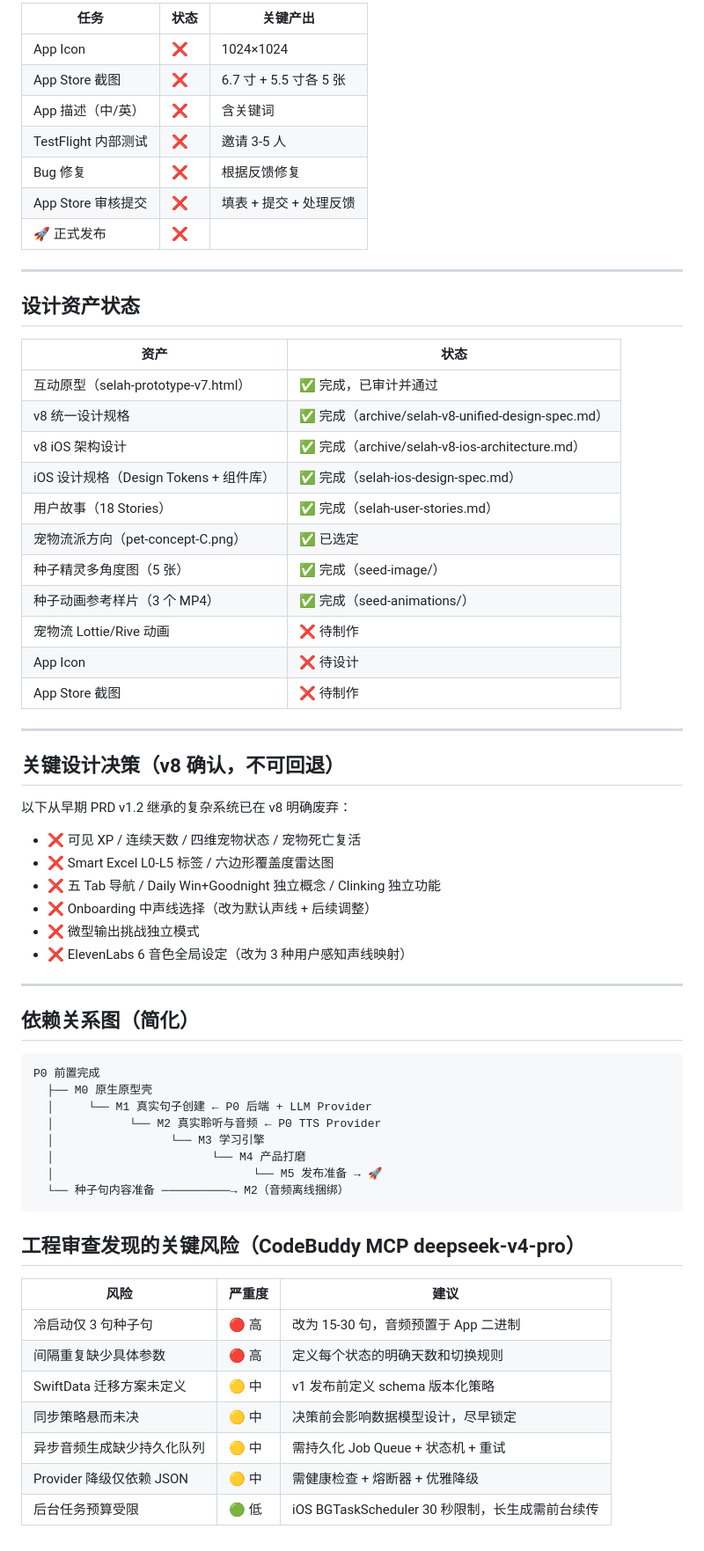
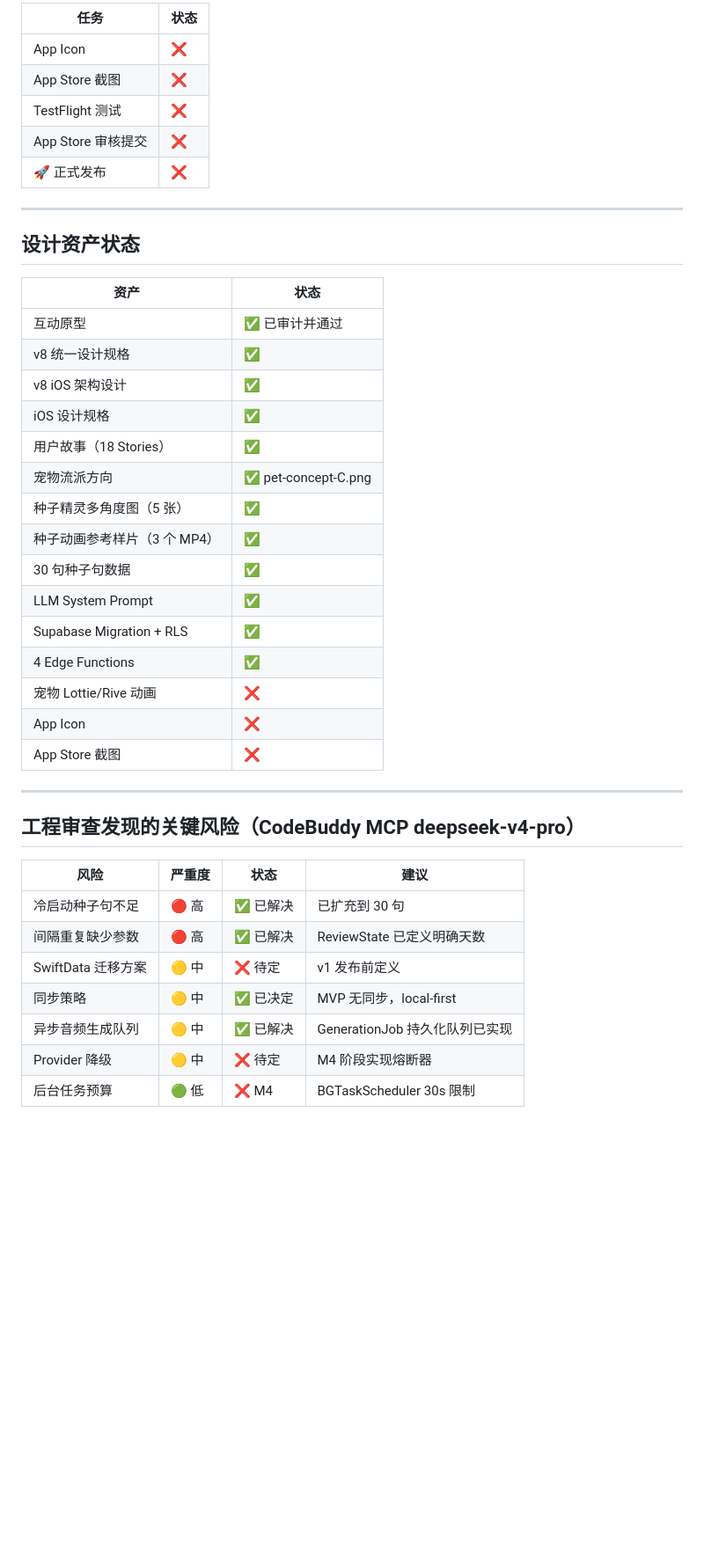
Before and after one commit to KeithHello/selah-language-app, a Markdown page: ROADMAP.md, the part around one of its changes. Shown at 88% size. GitHub-like rendering; blank space fills up the shorter version.

Commit message:
docs: ROADMAP 更新至 2026-07-10 - M0 + Supabase 后端完成，进入 M1 阶段

````diff
--- a/ROADMAP.md
+++ b/ROADMAP.md
@@ -163,13 +154,11 @@
 
-| 任务 | 状态 | 关键产出 |
-|------|------|---------|
-| App Icon | ❌ | 1024×1024 |
-| App Store 截图 | ❌ | 6.7 寸 + 5.5 寸各 5 张 |
-| App 描述（中/英） | ❌ | 含关键词 |
-| TestFlight 内部测试 | ❌ | 邀请 3-5 人 |
-| Bug 修复 | ❌ | 根据反馈修复 |
-| App Store 审核提交 | ❌ | 填表 + 提交 + 处理反馈 |
-| 🚀 正式发布 | ❌ | |
+| 任务 | 状态 |
+|------|------|
+| App Icon | ❌ |
+| App Store 截图 | ❌ |
+| TestFlight 测试 | ❌ |
+| App Store 审核提交 | ❌ |
+| 🚀 正式发布 | ❌ |
 
 ---
 
@@ -177,54 +166,32 @@
 
 | 资产 | 状态 |
 |------|------|
-| 互动原型（selah-prototype-v7.html） | ✅ 完成，已审计并通过 |
-| v8 统一设计规格 | ✅ 完成（archive/selah-v8-unified-design-spec.md） |
-| v8 iOS 架构设计 | ✅ 完成（archive/selah-v8-ios-architecture.md） |
-| iOS 设计规格（Design Tokens + 组件库） | ✅ 完成（selah-ios-design-spec.md） |
-| 用户故事（18 Stories） | ✅ 完成（selah-user-stories.md） |
-| 宠物流派方向（pet-concept-C.png） | ✅ 已选定 |
-| 种子精灵多角度图（5 张） | ✅ 完成（seed-image/） |
-| 种子动画参考样片（3 个 MP4） | ✅ 完成（seed-animations/） |
-| 宠物流 Lottie/Rive 动画 | ❌ 待制作 |
-| App Icon | ❌ 待设计 |
-| App Store 截图 | ❌ 待制作 |
+| 互动原型 | ✅ 已审计并通过 |
+| v8 统一设计规格 | ✅ |
+| v8 iOS 架构设计 | ✅ |
+| iOS 设计规格 | ✅ |
+| 用户故事（18 Stories） | ✅ |
+| 宠物流派方向 | ✅ pet-concept-C.png |
+| 种子精灵多角度图（5 张） | ✅ |
+| 种子动画参考样片（3 个 MP4） | ✅ |
+| 30 句种子句数据 | ✅ |
+| LLM System Prompt | ✅ |
+| Supabase Migration + RLS | ✅ |
+| 4 Edge Functions | ✅ |
+| 宠物 Lottie/Rive 动画 | ❌ |
+| App Icon | ❌ |
+| App Store 截图 | ❌ |
 
 ---
 
-## 关键设计决策（v8 确认，不可回退）
-
-以下从早期 PRD v1.2 继承的复杂系统已在 v8 明确废弃：
-
-- ❌ 可见 XP / 连续天数 / 四维宠物状态 / 宠物死亡复活
-- ❌ Smart Excel L0-L5 标签 / 六边形覆盖度雷达图
-- ❌ 五 Tab 导航 / Daily Win+Goodnight 独立概念 / Clinking 独立功能
-- ❌ Onboarding 中声线选择（改为默认声线 + 后续调整）
-- ❌ 微型输出挑战独立模式
-- ❌ ElevenLabs 6 音色全局设定（改为 3 种用户感知声线映射）
-
----
-
-## 依赖关系图（简化）
-
-```
-P0 前置完成
-  ├── M0 原生原型壳
-  │     └── M1 真实句子创建 ← P0 后端 + LLM Provider
-  │           └── M2 真实聆听与音频 ← P0 TTS Provider
-  │                 └── M3 学习引擎
-  │                       └── M4 产品打磨
-  │                             └── M5 发布准备 → 🚀
-  └── 种子句内容准备 ──────────→ M2（音频离线捆绑）
-```
-
 ## 工程审查发现的关键风险（CodeBuddy MCP deepseek-v4-pro）
 
-| 风险 | 严重度 | 建议 |
-|------|--------|------|
-| 冷启动仅 3 句种子句 | 🔴 高 | 改为 15-30 句，音频预置于 App 二进制 |
-| 间隔重复缺少具体参数 | 🔴 高 | 定义每个状态的明确天数和切换规则 |
-| SwiftData 迁移方案未定义 | 🟡 中 | v1 发布前定义 schema 版本化策略 |
-| 同步策略悬而未决 | 🟡 中 | 决策前会影响数据模型设计，尽早锁定 |
-| 异步音频生成缺少持久化队列 | 🟡 中 | 需持久化 Job Queue + 状态机 + 重试 |
-| Provider 降级仅依赖 JSON | 🟡 中 | 需健康检查 + 熔断器 + 优雅降级 |
-| 后台任务预算受限 | 🟢 低 | iOS BGTaskScheduler 30 秒限制，长生成需前台续传 |
+| 风险 | 严重度 | 状态 | 建议 |
+|------|--------|------|------|
+| 冷启动种子句不足 | 🔴 高 | ✅ 已解决 | 已扩充到 30 句 |
+| 间隔重复缺少参数 | 🔴 高 | ✅ 已解决 | ReviewState 已定义明确天数 |
+| SwiftData 迁移方案 | 🟡 中 | ❌ 待定 | v1 发布前定义 |
+| 同步策略 | 🟡 中 | ✅ 已决定 | MVP 无同步，local-first |
+| 异步音频生成队列 | 🟡 中 | ✅ 已解决 | GenerationJob 持久化队列已实现 |
+| Provider 降级 | 🟡 中 | ❌ 待定 | M4 阶段实现熔断器 |
+| 后台任务预算 | 🟢 低 | ❌ M4 | BGTaskScheduler 30s 限制 |
````
Also changed, not shown: other parts of ROADMAP.md (+100 -109 lines).
